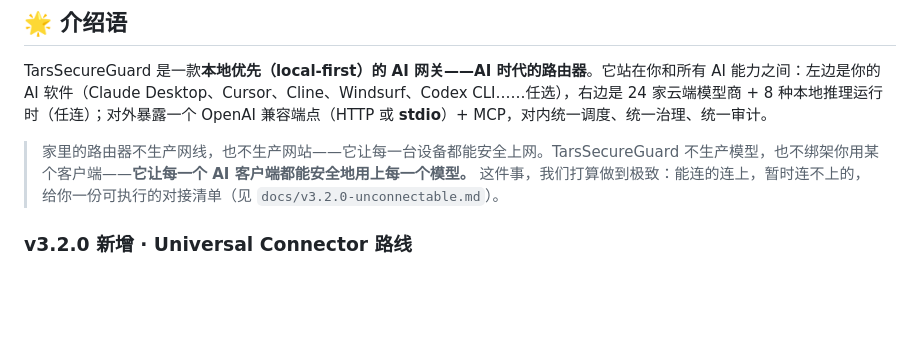
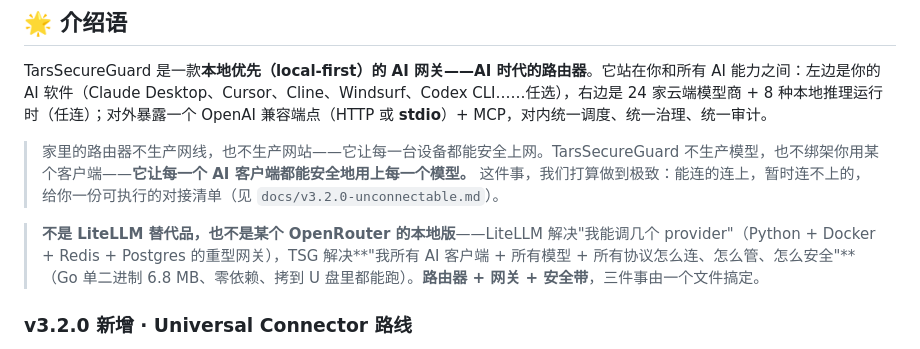
Before and after one commit to HP-jh/TarsSecureGuard, a Markdown page: README.md, the part around the change. GitHub-like rendering; blank space fills up the shorter version.

Commit message:
docs(v3.2.0): 三次打磨 — 介绍语加 vs LiteLLM 对比段（路由器 + 网关 + 安全带三合一定位）

```diff
--- a/README.md
+++ b/README.md
@@ -45,6 +45,8 @@
 TarsSecureGuard 是一款**本地优先（local-first）的 AI 网关——AI 时代的路由器**。它站在你和所有 AI 能力之间：左边是你的 AI 软件（Claude Desktop、Cursor、Cline、Windsurf、Codex CLI……任选），右边是 24 家云端模型商 + 8 种本地推理运行时（任连）；对外暴露一个 OpenAI 兼容端点（HTTP 或 **stdio**）+ MCP，对内统一调度、统一治理、统一审计。
 
 > 家里的路由器不生产网线，也不生产网站——它让每一台设备都能安全上网。TarsSecureGuard 不生产模型，也不绑架你用某个客户端——**它让每一个 AI 客户端都能安全地用上每一个模型。** 这件事，我们打算做到极致：能连的连上，暂时连不上的，给你一份可执行的对接清单（见 `docs/v3.2.0-unconnectable.md`）。
+
+> **不是 LiteLLM 替代品，也不是某个 OpenRouter 的本地版**——LiteLLM 解决"我能调几个 provider"（Python + Docker + Redis + Postgres 的重型网关），TSG 解决**"我所有 AI 客户端 + 所有模型 + 所有协议怎么连、怎么管、怎么安全"**（Go 单二进制 6.8 MB、零依赖、拷到 U 盘里都能跑）。**路由器 + 网关 + 安全带**，三件事由一个文件搞定。
 
 ### v3.2.0 新增 · Universal Connector 路线
 
```
Also changed, not shown: CHANGES.md (+1 -0 lines).
